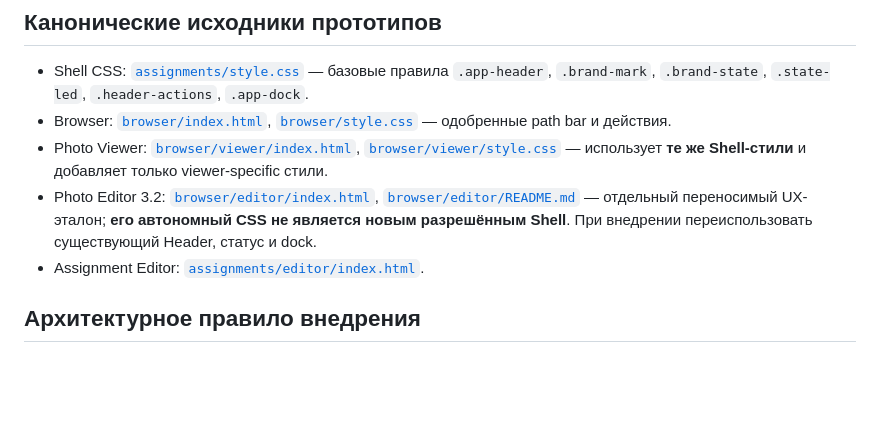
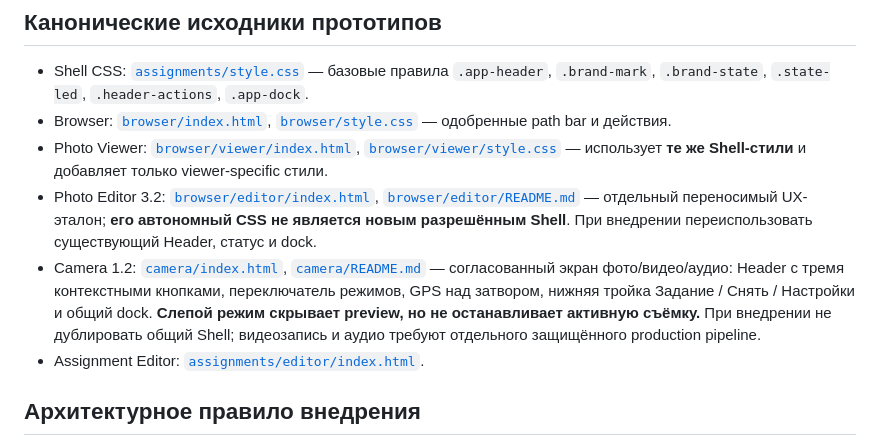
Before and after one commit to 1troitsky/photobunker-new, a Markdown page: docs/ux/UI-SHELL-CONTRACT.md, the part around the change. Drawn GitHub-style; blank space fills up the shorter version.

Commit message:
docs(ux): index approved Camera 1.2 design and shell behavior

```diff
--- a/docs/ux/UI-SHELL-CONTRACT.md
+++ b/docs/ux/UI-SHELL-CONTRACT.md
@@ -21,6 +21,7 @@
 - Browser: [`browser/index.html`](browser/index.html), [`browser/style.css`](browser/style.css) — одобренные path bar и действия.
 - Photo Viewer: [`browser/viewer/index.html`](browser/viewer/index.html), [`browser/viewer/style.css`](browser/viewer/style.css) — использует **те же Shell-стили** и добавляет только viewer-specific стили.
 - Photo Editor 3.2: [`browser/editor/index.html`](browser/editor/index.html), [`browser/editor/README.md`](browser/editor/README.md) — отдельный переносимый UX-эталон; **его автономный CSS не является новым разрешённым Shell**. При внедрении переиспользовать существующий Header, статус и dock.
+- Camera 1.2: [`camera/index.html`](camera/index.html), [`camera/README.md`](camera/README.md) — согласованный экран фото/видео/аудио: Header с тремя контекстными кнопками, переключатель режимов, GPS над затвором, нижняя тройка Задание / Снять / Настройки и общий dock. **Слепой режим скрывает preview, но не останавливает активную съёмку.** При внедрении не дублировать общий Shell; видеозапись и аудио требуют отдельного защищённого production pipeline.
 - Assignment Editor: [`assignments/editor/index.html`](assignments/editor/index.html).
 
 ## Архитектурное правило внедрения
```
